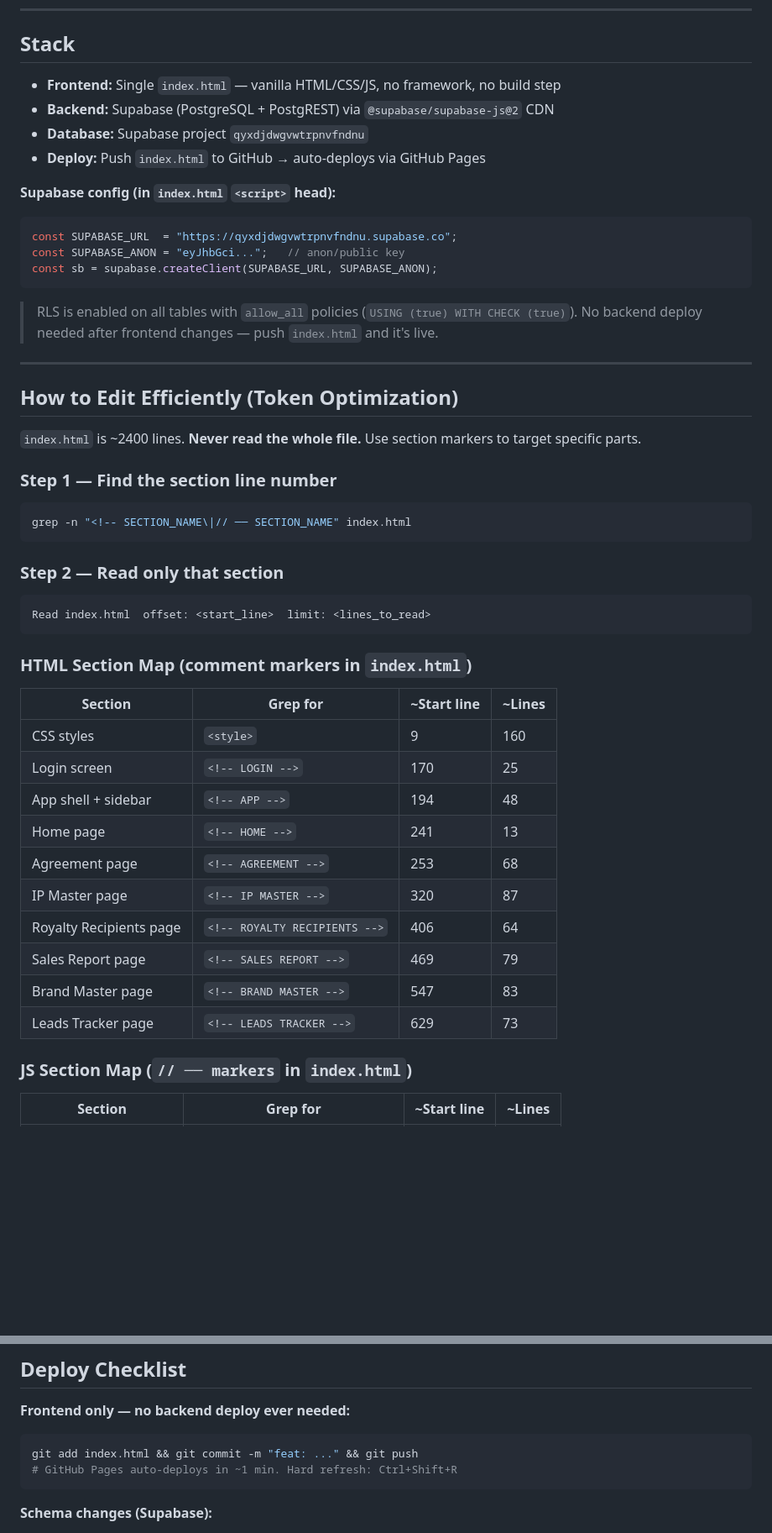
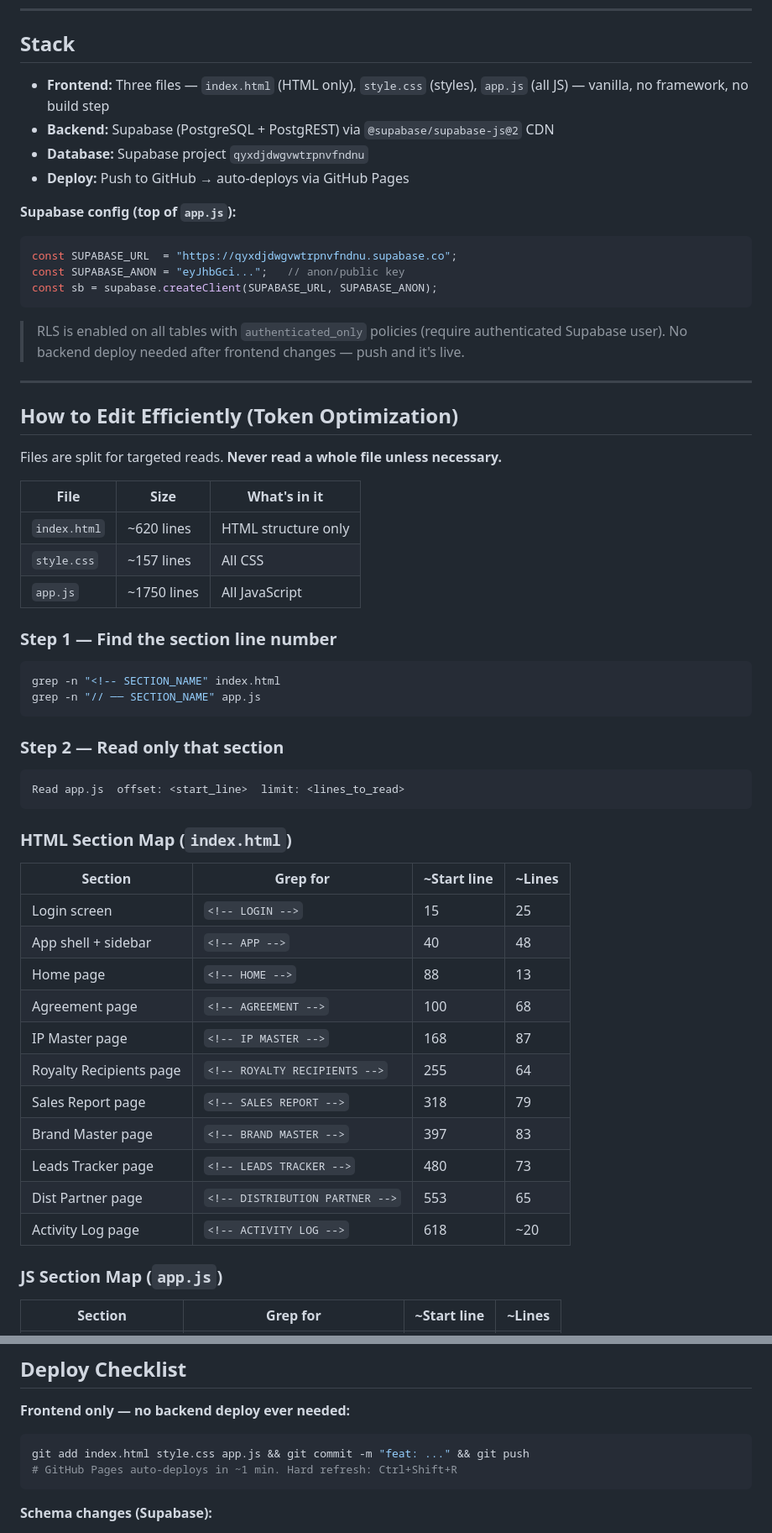
Before and after one commit to sentragroup/sentra-portal, a Markdown page: CLAUDE.md, 2 parts joined by grey strips. Shown at 84% size. GitHub-like rendering; blank space fills up the shorter version.

````diff
--- a/CLAUDE.md
+++ b/CLAUDE.md
@@ -9,53 +9,61 @@ Internal tools portal for Sentra, a merchandise company that manages musicians,
 ---
 
 ## Stack
-- **Frontend:** Single `index.html` — vanilla HTML/CSS/JS, no framework, no build step
+- **Frontend:** Three files — `index.html` (HTML only), `style.css` (styles), `app.js` (all JS) — vanilla, no framework, no build step
 - **Backend:** Supabase (PostgreSQL + PostgREST) via `@supabase/supabase-js@2` CDN
 - **Database:** Supabase project `qyxdjdwgvwtrpnvfndnu`
-- **Deploy:** Push `index.html` to GitHub → auto-deploys via GitHub Pages
+- **Deploy:** Push to GitHub → auto-deploys via GitHub Pages
 
-**Supabase config (in `index.html` `<script>` head):**
+**Supabase config (top of `app.js`):**
 ```js
 const SUPABASE_URL  = "https://qyxdjdwgvwtrpnvfndnu.supabase.co";
 const SUPABASE_ANON = "eyJhbGci...";   // anon/public key
 const sb = supabase.createClient(SUPABASE_URL, SUPABASE_ANON);
 ```
 
-> RLS is enabled on all tables with `allow_all` policies (`USING (true) WITH CHECK (true)`).
-> No backend deploy needed after frontend changes — push `index.html` and it's live.
+> RLS is enabled on all tables with `authenticated_only` policies (require authenticated Supabase user).
+> No backend deploy needed after frontend changes — push and it's live.
 
 ---
 
 ## How to Edit Efficiently (Token Optimization)
 
-`index.html` is ~2400 lines. **Never read the whole file.** Use section markers to target specific parts.
+Files are split for targeted reads. **Never read a whole file unless necessary.**
+
+| File | Size | What's in it |
+|------|------|--------------|
+| `index.html` | ~620 lines | HTML structure only |
+| `style.css` | ~157 lines | All CSS |
+| `app.js` | ~1750 lines | All JavaScript |
 
 ### Step 1 — Find the section line number
 ```bash
-grep -n "<!-- SECTION_NAME\|// ── SECTION_NAME" index.html
+grep -n "<!-- SECTION_NAME" index.html
+grep -n "// ── SECTION_NAME" app.js
 ```
 
 ### Step 2 — Read only that section
 ```
-Read index.html  offset: <start_line>  limit: <lines_to_read>
+Read app.js  offset: <start_line>  limit: <lines_to_read>
 ```
 
-### HTML Section Map (comment markers in `index.html`)
+### HTML Section Map (`index.html`)
 
 | Section | Grep for | ~Start line | ~Lines |
 |---------|----------|-------------|--------|
-| CSS styles | `<style>` | 9 | 160 |
-| Login screen | `<!-- LOGIN -->` | 170 | 25 |
-| App shell + sidebar | `<!-- APP -->` | 194 | 48 |
-| Home page | `<!-- HOME -->` | 241 | 13 |
-| Agreement page | `<!-- AGREEMENT -->` | 253 | 68 |
-| IP Master page | `<!-- IP MASTER -->` | 320 | 87 |
-| Royalty Recipients page | `<!-- ROYALTY RECIPIENTS -->` | 406 | 64 |
-| Sales Report page | `<!-- SALES REPORT -->` | 469 | 79 |
-| Brand Master page | `<!-- BRAND MASTER -->` | 547 | 83 |
-| Leads Tracker page | `<!-- LEADS TRACKER -->` | 629 | 73 |
+| Login screen | `<!-- LOGIN -->` | 15 | 25 |
+| App shell + sidebar | `<!-- APP -->` | 40 | 48 |
+| Home page | `<!-- HOME -->` | 88 | 13 |
+| Agreement page | `<!-- AGREEMENT -->` | 100 | 68 |
+| IP Master page | `<!-- IP MASTER -->` | 168 | 87 |
+| Royalty Recipients page | `<!-- ROYALTY RECIPIENTS -->` | 255 | 64 |
+| Sales Report page | `<!-- SALES REPORT -->` | 318 | 79 |
+| Brand Master page | `<!-- BRAND MASTER -->` | 397 | 83 |
+| Leads Tracker page | `<!-- LEADS TRACKER -->` | 480 | 73 |
+| Dist Partner page | `<!-- DISTRIBUTION PARTNER -->` | 553 | 65 |
+| Activity Log page | `<!-- ACTIVITY LOG -->` | 618 | ~20 |
 
-### JS Section Map (`// ── markers` in `index.html`)
+### JS Section Map (`app.js`)
 
 | Section | Grep for | ~Start line | ~Lines |
 |---------|----------|-------------|--------|
@@ -357,7 +368,7 @@ CREATE POLICY "allow_all" ON table_name FOR ALL USING (true) WITH CHECK (true);
 
 **Frontend only — no backend deploy ever needed:**
 ```bash
-git add index.html && git commit -m "feat: ..." && git push
+git add index.html style.css app.js && git commit -m "feat: ..." && git push
 # GitHub Pages auto-deploys in ~1 min. Hard refresh: Ctrl+Shift+R
 ```
 
````
Also changed, not shown: other parts of CLAUDE.md (+21 -18 lines).
